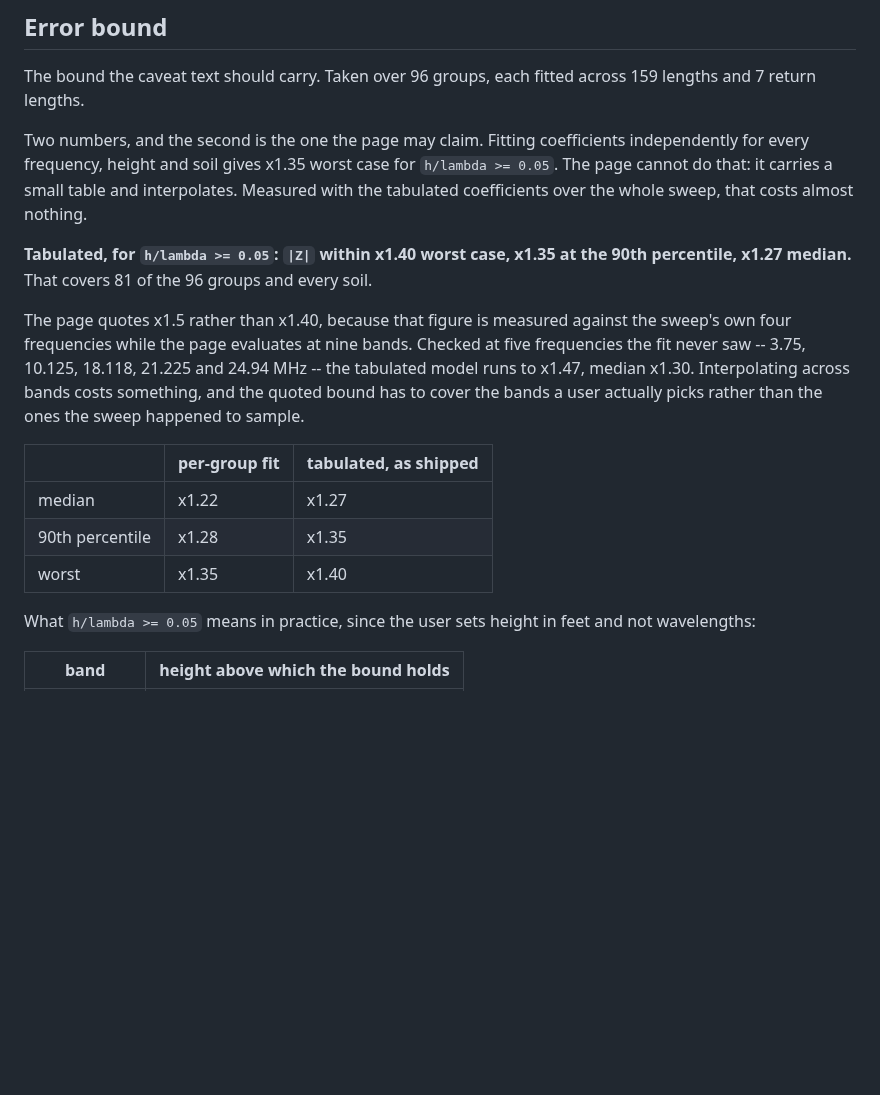
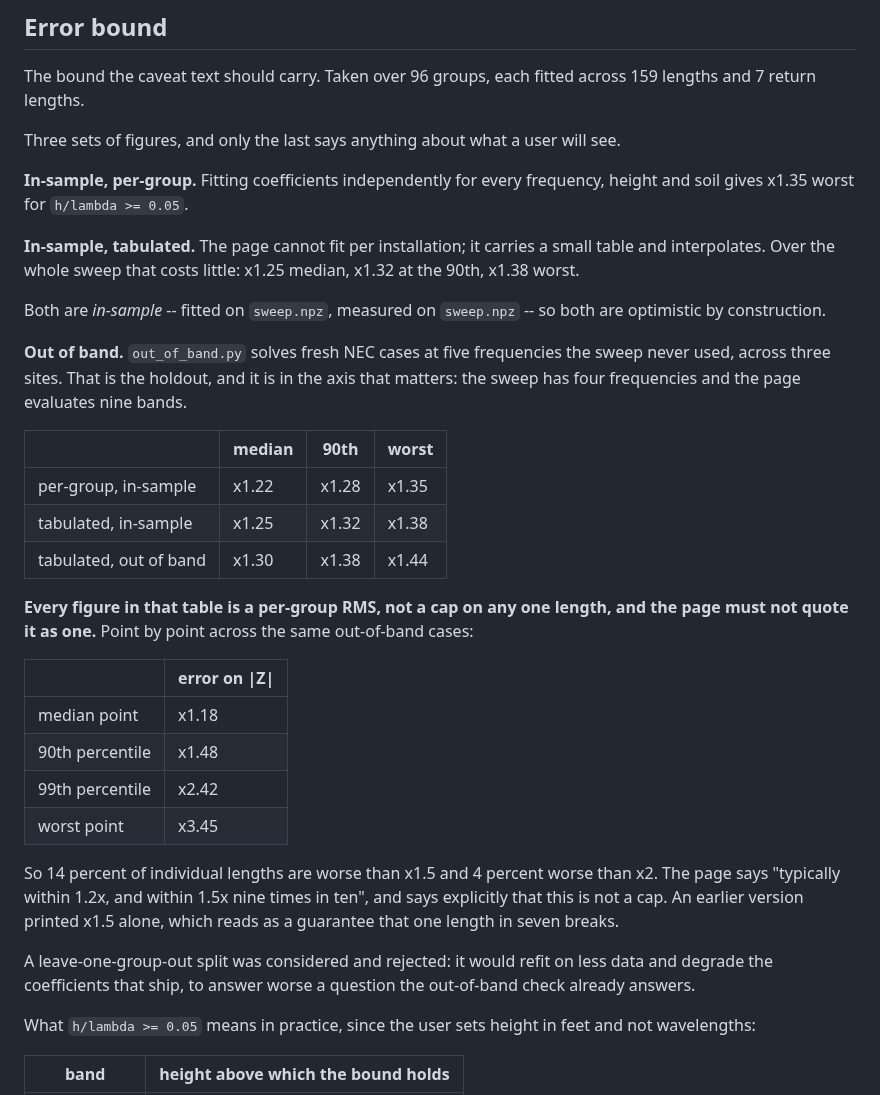
Before and after one commit to charlieh0tel/endfed, a Markdown page: docs/MODEL.md, the part around the change. GitHub-like rendering; blank space fills up the shorter version.

Commit message:
docs: correct the error-bound section, twice over
Two fixes, one of which had been silently lost.

The rewrite distinguishing in-sample from out-of-band figures never
landed: its script asserted on a later anchor and aborted before writing,
so the section still described "two numbers" and quoted x1.40 as though
the page carried it.  It now separates per-group in-sample, tabulated
in-sample, and tabulated out-of-band, and says which of the three bounds
anything a user will do.

And the point that prompted this: all of those are per-group RMS values,
not caps.  Point by point out of band the median is x1.18, the 90th
x1.48, the 99th x2.42 and the worst x3.45, so 14 percent of lengths are
worse than the x1.5 that used to be printed alone.  The table is there
now, with what the page says instead.

```diff
--- a/docs/MODEL.md
+++ b/docs/MODEL.md
@@ -415,29 +415,50 @@ for anything resting on it.
 The bound the caveat text should carry.  Taken over 96 groups, each
 fitted across 159 lengths and 7 return lengths.
 
-Two numbers, and the second is the one the page may claim.  Fitting
-coefficients independently for every frequency, height and soil gives
-x1.35 worst case for `h/lambda >= 0.05`.  The page cannot do that: it
-carries a small table and interpolates.  Measured with the tabulated
-coefficients over the whole sweep, that costs almost nothing.
+Three sets of figures, and only the last says anything about what a user
+will see.
 
-**Tabulated, for `h/lambda >= 0.05`: `|Z|` within x1.40 worst case,
-x1.35 at the 90th percentile, x1.27 median.**  That covers 81 of the 96
-groups and every soil.
+**In-sample, per-group.**  Fitting coefficients independently for every
+frequency, height and soil gives x1.35 worst for `h/lambda >= 0.05`.
 
-The page quotes x1.5 rather than x1.40, because that figure is measured
-against the sweep's own four frequencies while the page evaluates at
-nine bands.  Checked at five frequencies the fit never saw -- 3.75,
-10.125, 18.118, 21.225 and 24.94 MHz -- the tabulated model runs to
-x1.47, median x1.30.  Interpolating across bands costs something, and
-the quoted bound has to cover the bands a user actually picks rather
-than the ones the sweep happened to sample.
+**In-sample, tabulated.**  The page cannot fit per installation; it
+carries a small table and interpolates.  Over the whole sweep that costs
+little: x1.25 median, x1.32 at the 90th, x1.38 worst.
 
-| | per-group fit | tabulated, as shipped |
-|---|---|---|
-| median | x1.22 | x1.27 |
-| 90th percentile | x1.28 | x1.35 |
-| worst | x1.35 | x1.40 |
+Both are *in-sample* -- fitted on `sweep.npz`, measured on `sweep.npz` --
+so both are optimistic by construction.
+
+**Out of band.**  `out_of_band.py` solves fresh NEC cases at five
+frequencies the sweep never used, across three sites.  That is the
+holdout, and it is in the axis that matters: the sweep has four
+frequencies and the page evaluates nine bands.
+
+| | median | 90th | worst |
+|---|---|---|---|
+| per-group, in-sample | x1.22 | x1.28 | x1.35 |
+| tabulated, in-sample | x1.25 | x1.32 | x1.38 |
+| tabulated, out of band | x1.30 | x1.38 | x1.44 |
+
+**Every figure in that table is a per-group RMS, not a cap on any one
+length, and the page must not quote it as one.**  Point by point across
+the same out-of-band cases:
+
+| | error on \|Z\| |
+|---|---|
+| median point | x1.18 |
+| 90th percentile | x1.48 |
+| 99th percentile | x2.42 |
+| worst point | x3.45 |
+
+So 14 percent of individual lengths are worse than x1.5 and 4 percent
+worse than x2.  The page says "typically within 1.2x, and within 1.5x
+nine times in ten", and says explicitly that this is not a cap.  An
+earlier version printed x1.5 alone, which reads as a guarantee that one
+length in seven breaks.
+
+A leave-one-group-out split was considered and rejected: it would refit
+on less data and degrade the coefficients that ship, to answer worse a
+question the out-of-band check already answers.
 
 What `h/lambda >= 0.05` means in practice, since the user sets height in
 feet and not wavelengths:
```
